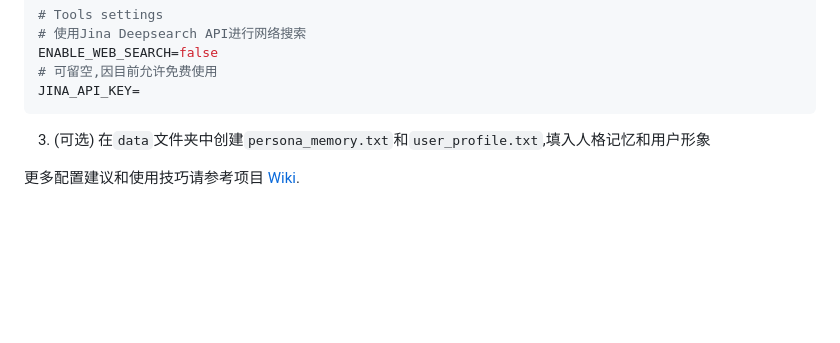
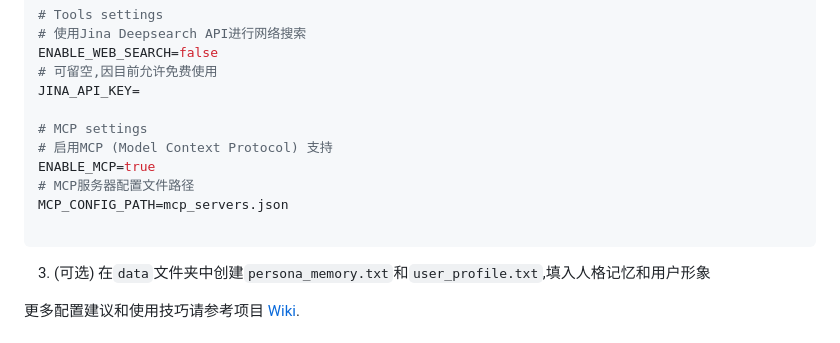
Before and after one commit to fluviusmagnus/Seelenmaschine, a Markdown page: README.md, the part around the change. Drawn GitHub-style; blank space fills up the shorter version.

````diff
--- a/README.md
+++ b/README.md
@@ -109,6 +109,13 @@ RECALL_CONV_NUM=4  # 从相关会话检索的对话数量
 ENABLE_WEB_SEARCH=false
 # 可留空,因目前允许免费使用
 JINA_API_KEY=
+
+# MCP settings
+# 启用MCP (Model Context Protocol) 支持
+ENABLE_MCP=true
+# MCP服务器配置文件路径
+MCP_CONFIG_PATH=mcp_servers.json
+
 ```
 
 3. (可选) 在`data`文件夹中创建`persona_memory.txt`和`user_profile.txt`,填入人格记忆和用户形象
````
Also changed, not shown: README_EN.md (+7 -0 lines).
